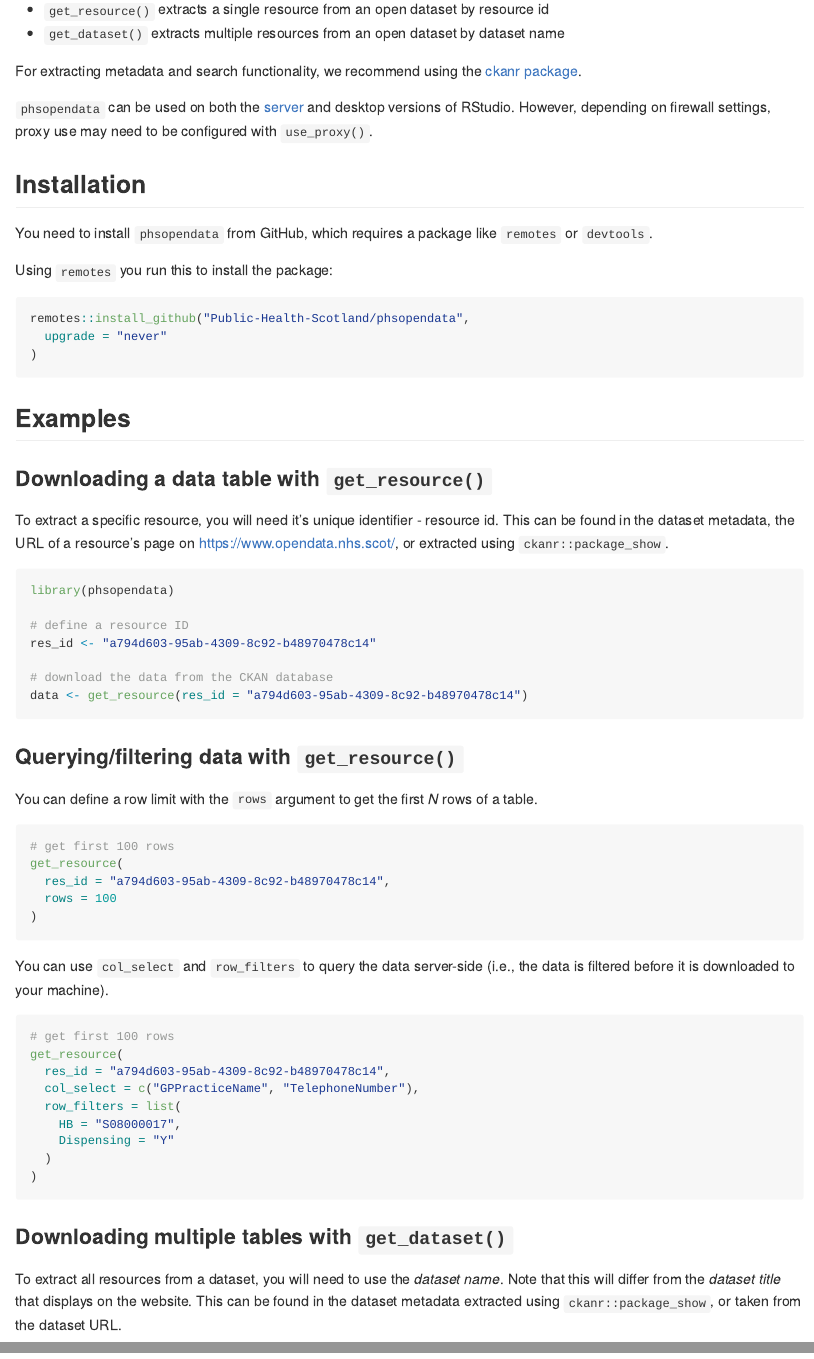
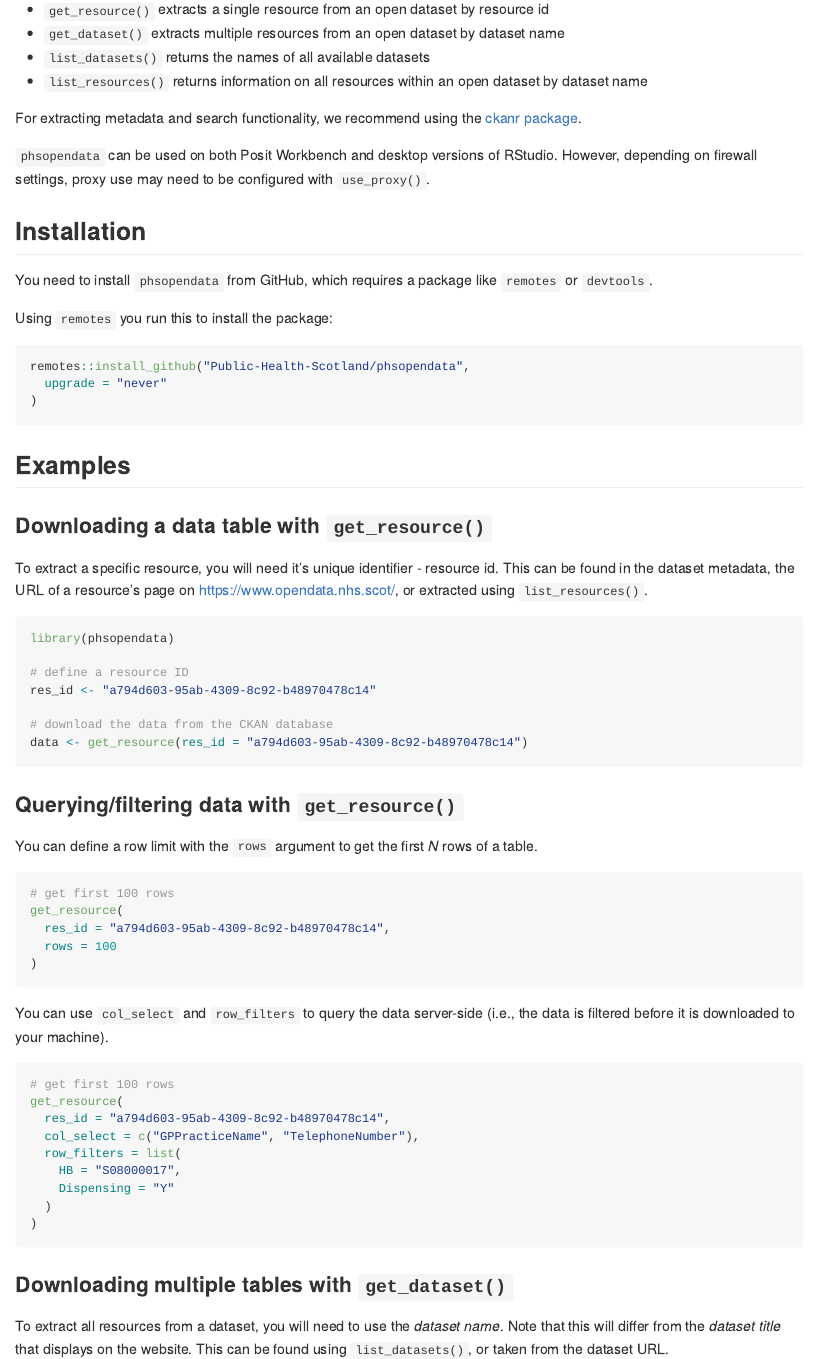
Before and after one commit to Public-Health-Scotland/phsopendata, an R Markdown document (README.Rmd): the page in a window 1100 px wide, from 180 px down, and a second part further down, joined at a grey line. Rendered offline with R 4.5, knitr and Pandoc, with nearby package versions; badge pictures from the web are left out.

Commit message:
update readme

````diff
--- a/README.Rmd
+++ b/README.Rmd
@@ -25,10 +25,12 @@ knitr::opts_chunk$set(
 
 - `get_resource()` extracts a single resource from an open dataset by resource id
 - `get_dataset()` extracts multiple resources from an open dataset by dataset name
+- `list_datasets()` returns the names of all available datasets
+- `list_resources()` returns information on all resources within an open dataset by dataset name
 
 For extracting metadata and search functionality, we recommend using the [ckanr package](https://docs.ropensci.org/ckanr/).
 
-`phsopendata` can be used on both the [server](https://rstudio.nhsnss.scot.nhs.uk/) and desktop versions of RStudio. However, depending on firewall settings, proxy use may need to be configured with `use_proxy()`.
+`phsopendata` can be used on both Posit Workbench and desktop versions of RStudio. However, depending on firewall settings, proxy use may need to be configured with `use_proxy()`.
 
 ## Installation
 
@@ -46,7 +48,7 @@ remotes::install_github("Public-Health-Scotland/phsopendata",
 
 ### Downloading a data table with `get_resource()`
 
-To extract a specific resource, you will need it's unique identifier - resource id. This can be found in the dataset metadata, the URL of a resource's page on https://www.opendata.nhs.scot/, or extracted using `ckanr::package_show`.
+To extract a specific resource, you will need it's unique identifier - resource id. This can be found in the dataset metadata, the URL of a resource's page on https://www.opendata.nhs.scot/, or extracted using `list_resources()`.
 
 ```{r example resource, eval = FALSE}
 library(phsopendata)
@@ -83,7 +85,7 @@ get_resource(
 
 ### Downloading multiple tables with `get_dataset()`
 
-To extract all resources from a dataset, you will need to use the *dataset name*. Note that this will differ from the *dataset title* that displays on the website. This can be found in the dataset metadata extracted using `ckanr::package_show`, or taken from the dataset URL.
+To extract all resources from a dataset, you will need to use the *dataset name*. Note that this will differ from the *dataset title* that displays on the website. This can be found using `list_datasets()`, or taken from the dataset URL.
 
 In this example, we are downloading GP Practice Population Demographics from: [opendata.nhs.scot/dataset/*gp-practice-populations*](https://www.opendata.nhs.scot/dataset/gp-practice-populations), so the dataset name will be gp-practice-populations.
 
````
